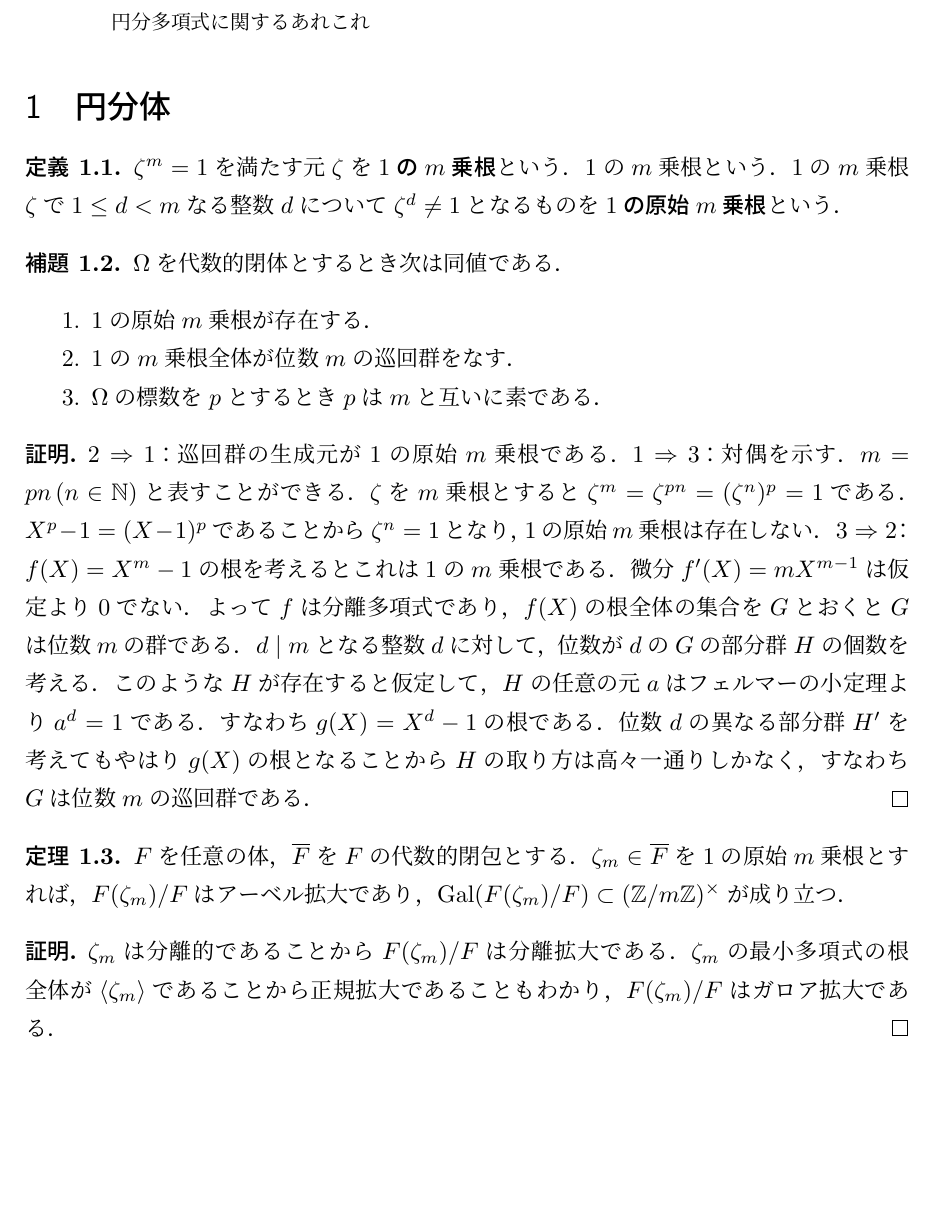
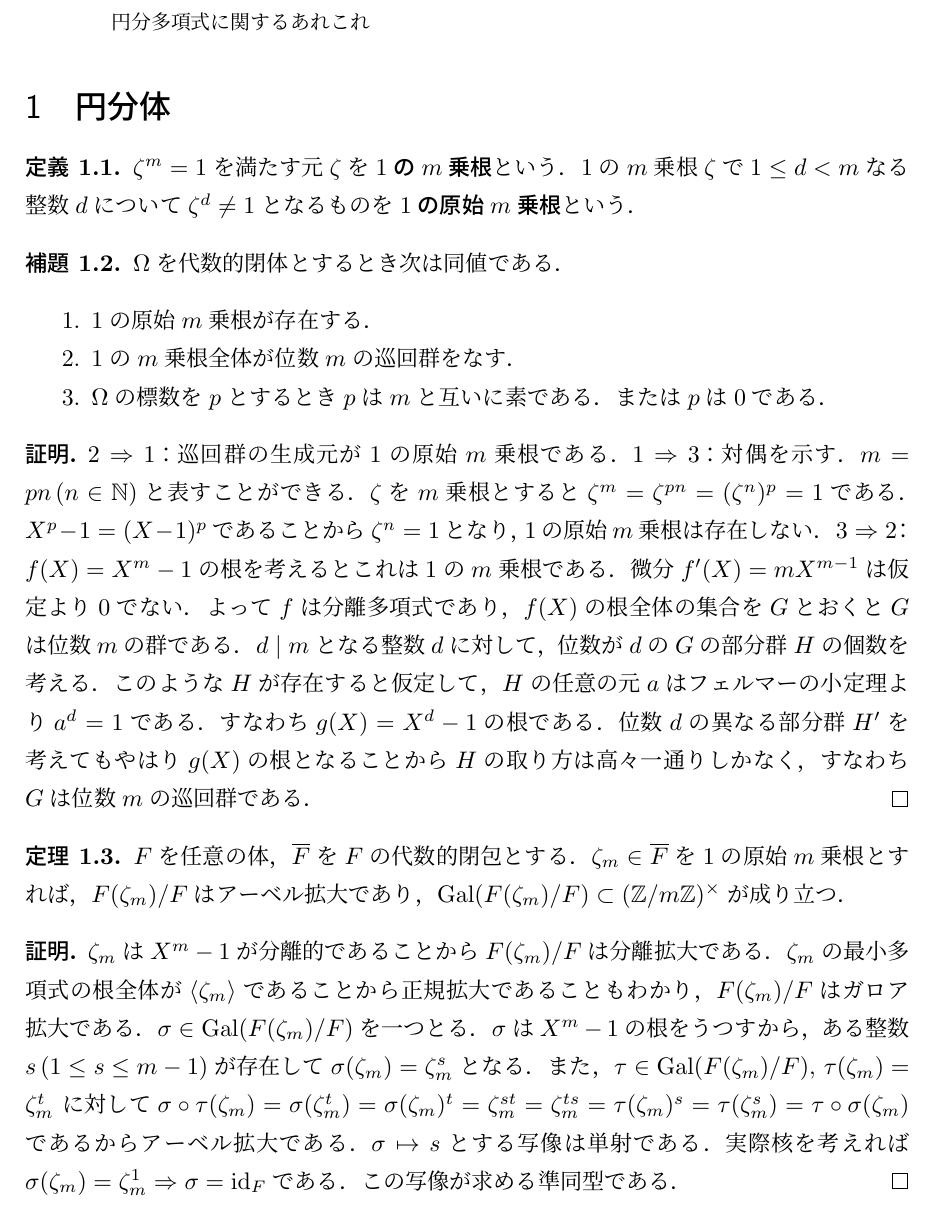
Before and after one commit to nishida-hiroki/math_doc, a LaTeX document (enbun/enbun.tex): part of the page, cut so that both start at the same text, the shorter picture padded with empty space. Compiled offline with pLaTeX and dvipdfmx.

Commit message:
順当に進めた

```diff
--- a/enbun/enbun.tex
+++ b/enbun/enbun.tex
@@ -52,7 +52,6 @@
 \begin{definition}
     $\zeta^m=1$を満たす元$\zeta$を
     $1$\textbf{の}$m$\textbf{乗根}という．
-    $1$の$m$乗根という．
     $1$の$m$乗根$\zeta$で$1\leq d<m$なる
     整数$d$について$\zeta^d\neq 1$となるものを
     $1$\textbf{の原始}$m$\textbf{乗根}という．
@@ -63,7 +62,7 @@
     \begin{enumerate}
         \item $1$の原始$m$乗根が存在する．
         \item $1$の$m$乗根全体が位数$m$の巡回群をなす．
-        \item $\Omega$の標数を$p$とするとき$p$は$m$と互いに素である．
+        \item $\Omega$の標数を$p$とするとき$p$は$m$と互いに素である．または$p$は$0$である．
     \end{enumerate}
 \end{lemma}
 
@@ -94,11 +93,24 @@
 \end{theorem}
 
 \begin{proof}
-    $\zeta_m$は分離的であることから$F(\zeta_m)/F$は分離拡大
+    $\zeta_m$は$X^m-1$が分離的であることから$F(\zeta_m)/F$は分離拡大
     である．$\zeta_m$の最小多項式の根全体が
     $\langle\zeta_m\rangle$であることから
     正規拡大であることもわかり，
     $F(\zeta_m)/F$はガロア拡大である．
+    $\sigma \in \mathrm{Gal}(F(\zeta_m)/F)$を一つとる．
+    $\sigma$は$X^m-1$の根をうつすから，ある整数
+    $s\, (1\leq s \leq m-1)$が存在して
+    $\sigma(\zeta_m)=\zeta_m^s$となる．
+    また，$\tau \in \mathrm{Gal}(F(\zeta_m)/F),\, \tau(\zeta_m)=\zeta_m^t$
+    に対して
+    $\sigma\circ\tau (\zeta_m)=\sigma(\zeta_m^t)
+    =\sigma(\zeta_m)^t=\zeta_m^{st}=\zeta_m^{ts}
+    =\tau(\zeta_m)^s=\tau(\zeta_m^s)=\tau\circ\sigma (\zeta_m)$
+    であるからアーベル拡大である．
+    $\sigma \mapsto s$とする写像は単射である．実際核を考えれば
+    $\sigma(\zeta_m)=\zeta_m^1\Rightarrow \sigma=\mathrm{id}_F$である．
+    この写像が求める準同型である．
 \end{proof}
 
 \end{document}
```
Also changed, not shown: pdf/enbun.pdf, pdf/integral.pdf.
